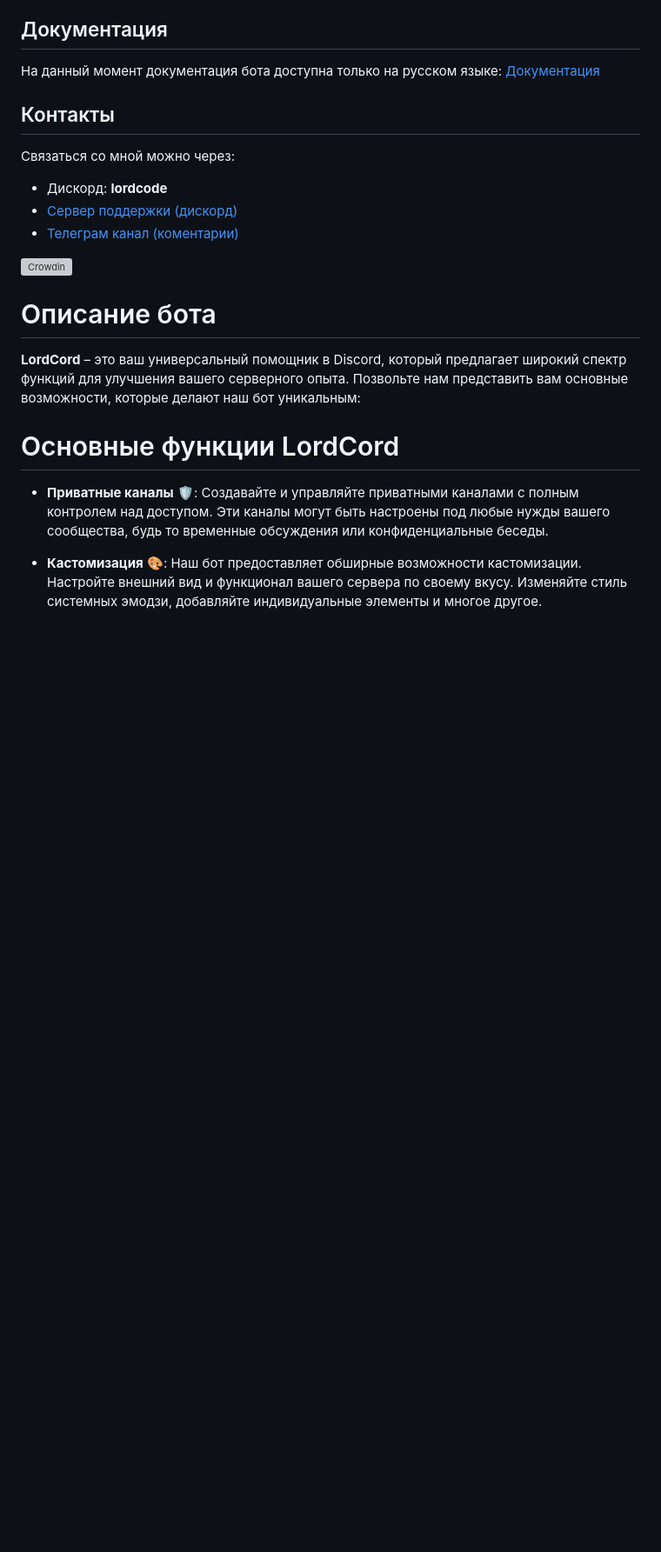
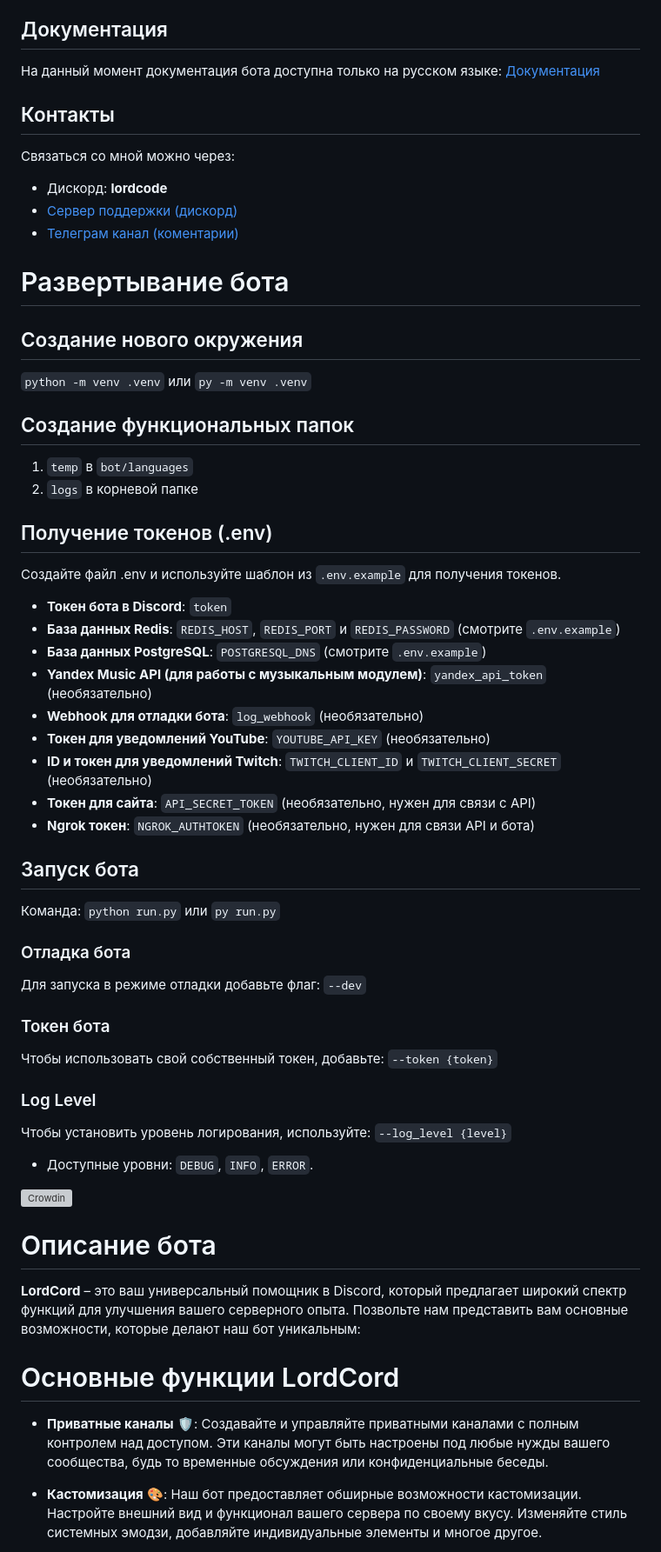
Before and after one commit to lordcod/lordcord-beta, a Markdown page: README.md, the part around the change printed below. Shown: that part at 87% size. GitHub-like rendering; blank space fills up the shorter version; grey boxes are pictures that could not be loaded.

```diff
--- a/README.md
+++ b/README.md
@@ -20,7 +25,6 @@
 
 На данный момент документация бота доступна только на русском языке: [Документация](https://lordcord.gitbook.io/russian)
 
-
 ## Контакты
 
 Связаться со мной можно через:
@@ -29,8 +33,43 @@
 * [Телеграм канал (коментарии)](https://t.me/lordcord_community)
 
 
+# Развертывание бота
+## Создание нового окружения
+`python -m venv .venv` или `py -m venv .venv`
+
+## Создание функциональных папок
+1. `temp` в `bot/languages`
+2. `logs` в корневой папке
+
+## Получение токенов (.env)
+Создайте файл .env и используйте шаблон из `.env.example` для получения токенов.
+
+- **Токен бота в Discord**: `token`
+- **База данных Redis**: `REDIS_HOST`, `REDIS_PORT` и `REDIS_PASSWORD` (смотрите `.env.example`)
+- **База данных PostgreSQL**: `POSTGRESQL_DNS` (смотрите `.env.example`)
+- **Yandex Music API (для работы с музыкальным модулем)**: `yandex_api_token` (необязательно)
+- **Webhook для отладки бота**: `log_webhook` (необязательно)
+- **Токен для уведомлений YouTube**: `YOUTUBE_API_KEY` (необязательно)
+- **ID и токен для уведомлений Twitch**: `TWITCH_CLIENT_ID` и `TWITCH_CLIENT_SECRET` (необязательно)
+- **Токен для сайта**: `API_SECRET_TOKEN` (необязательно, нужен для связи с API)
+- **Ngrok токен**: `NGROK_AUTHTOKEN` (необязательно, нужен для связи API и бота)
+
+## Запуск бота
+Команда: `python run.py` или `py run.py`
+
+### Отладка бота
+Для запуска в режиме отладки добавьте флаг: `--dev`
+
+### Токен бота
+Чтобы использовать свой собственный токен, добавьте: `--token {token}`
+
+### Log Level
+Чтобы установить уровень логирования, используйте: `--log_level {level}`
+
+* Доступные уровни: `DEBUG`, `INFO`, `ERROR`.
+
+
 [![Crowdin](https://badges.crowdin.net/lordcord/localized.svg)](https://crowdin.com/project/lordcord/)
-
 
 # Описание бота
 **LordCord** – это ваш универсальный помощник в Discord, который предлагает широкий спектр функций для улучшения вашего серверного опыта. Позвольте нам представить вам основные возможности, которые делают наш бот уникальным:
```
Also changed, not shown: other parts of README.md (+6 -1 lines).
